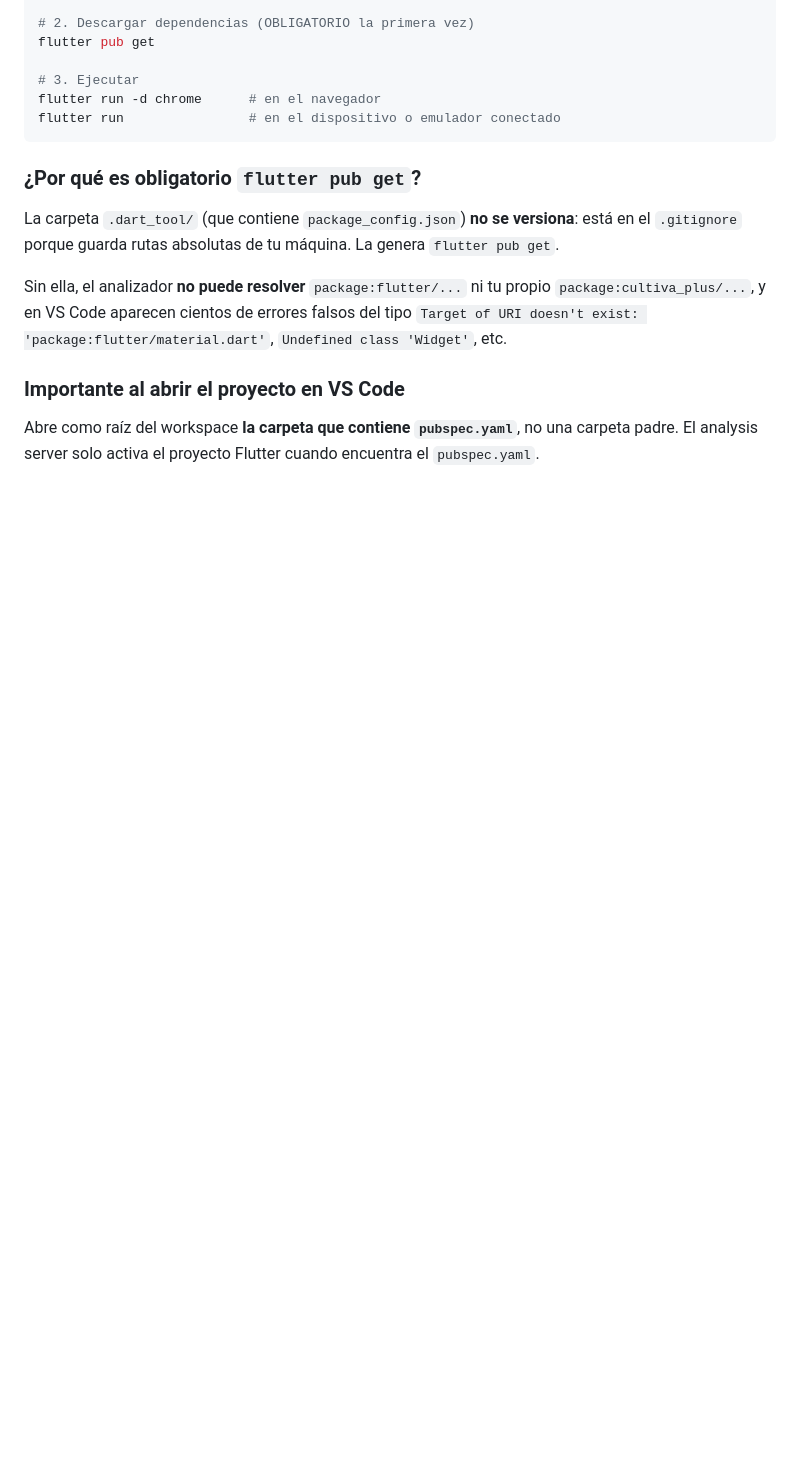
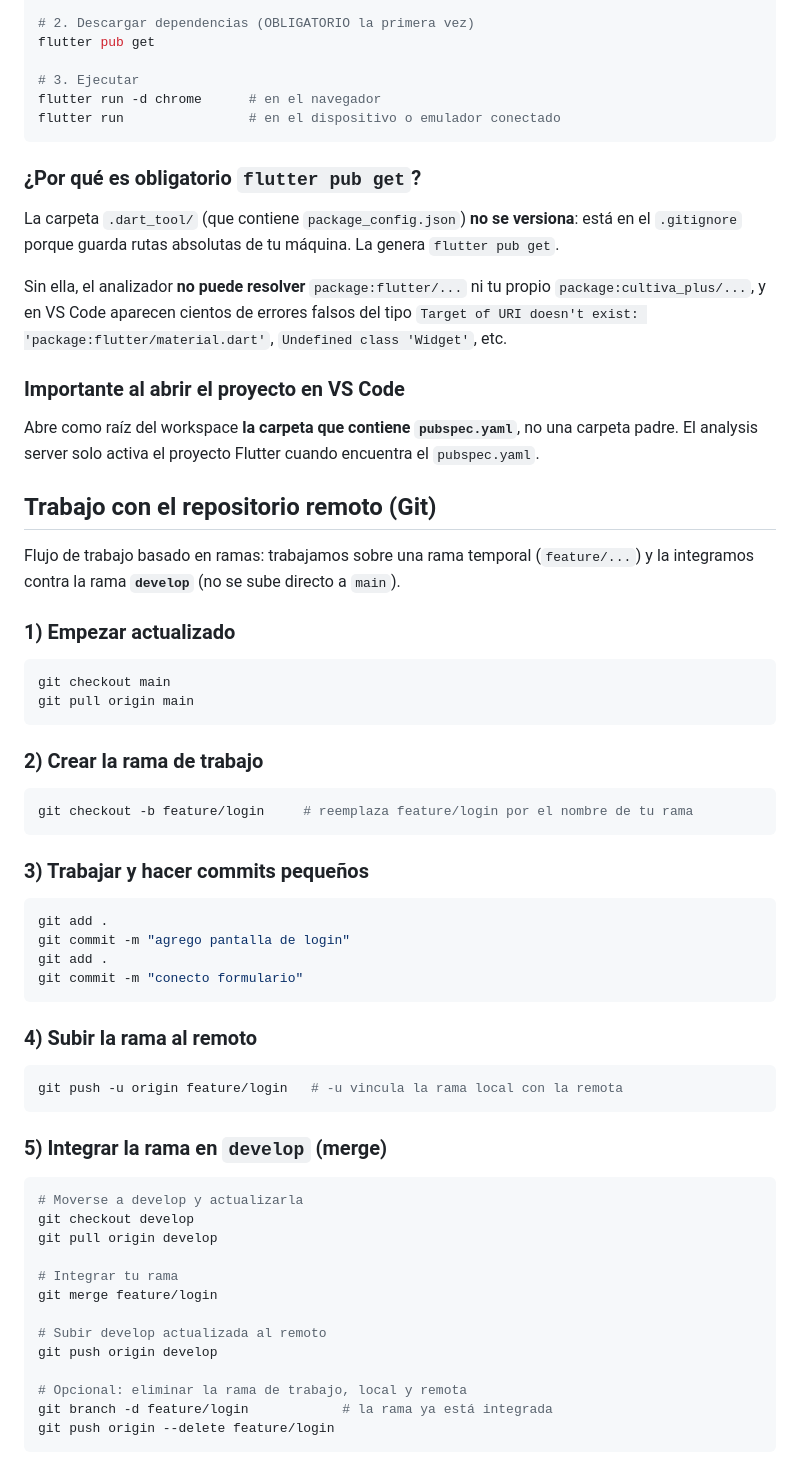
Before and after one commit to MoDz7Dev/Cultiva-Plus, a Markdown page: README.md, the part around one of its changes. Drawn GitHub-style; blank space fills up the shorter version.

Commit message:
Nuevos agregados al README.md

````diff
--- a/README.md
+++ b/README.md
@@ -39,3 +39,55 @@ y en VS Code aparecen cientos de errores falsos del tipo
 
 Abre como raíz del workspace **la carpeta que contiene `pubspec.yaml`**, no una carpeta padre.
 El analysis server solo activa el proyecto Flutter cuando encuentra el `pubspec.yaml`.
+
+## Trabajo con el repositorio remoto (Git)
+
+Flujo de trabajo basado en ramas: trabajamos sobre una rama temporal (`feature/...`) y
+la integramos contra la rama **`develop`** (no se sube directo a `main`).
+
+### 1) Empezar actualizado
+
+```bash
+git checkout main
+git pull origin main
+```
+
+### 2) Crear la rama de trabajo
+
+```bash
+git checkout -b feature/login     # reemplaza feature/login por el nombre de tu rama
+```
+
+### 3) Trabajar y hacer commits pequeños
+
+```bash
+git add .
+git commit -m "agrego pantalla de login"
+git add .
+git commit -m "conecto formulario"
+```
+
+### 4) Subir la rama al remoto
+
+```bash
+git push -u origin feature/login   # -u vincula la rama local con la remota
+```
+
+### 5) Integrar la rama en `develop` (merge)
+
+```bash
+# Moverse a develop y actualizarla
+git checkout develop
+git pull origin develop
+
+# Integrar tu rama
+git merge feature/login
+
+# Subir develop actualizada al remoto
+git push origin develop
+
+# Opcional: eliminar la rama de trabajo, local y remota
+git branch -d feature/login            # la rama ya está integrada
+git push origin --delete feature/login
+```
+
````
Also changed, not shown: other parts of README.md (+34 -0 lines).
